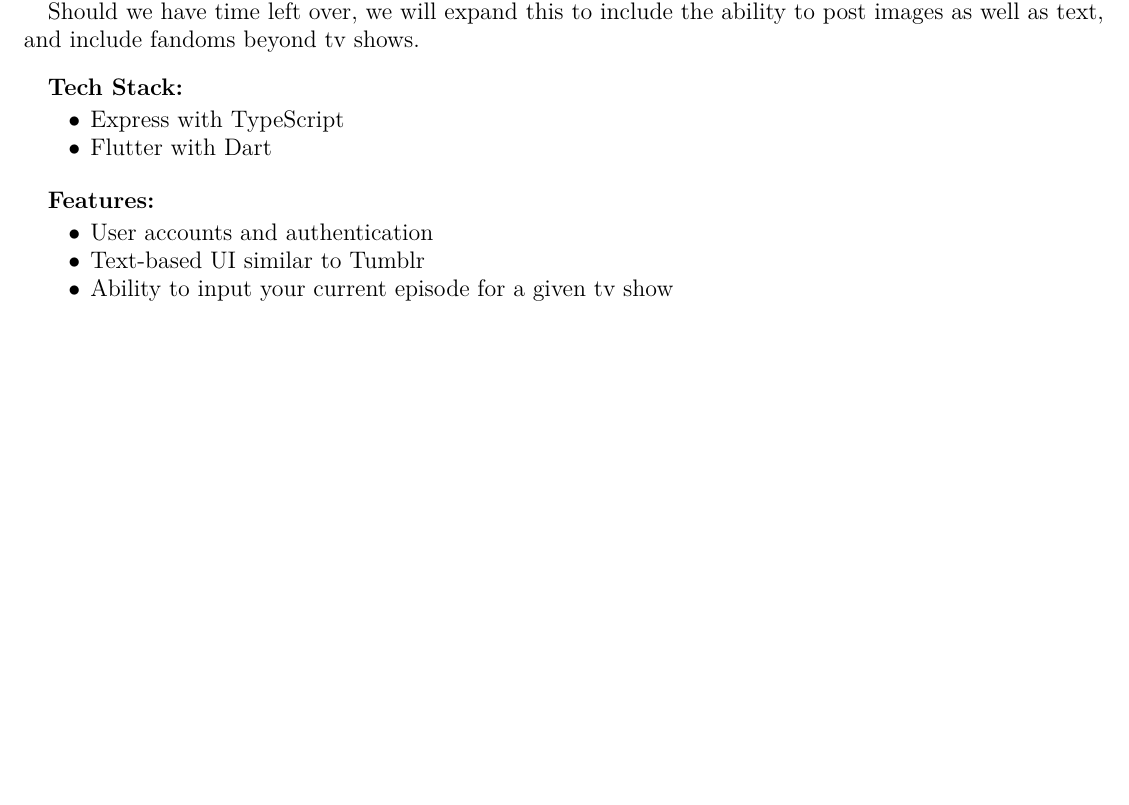
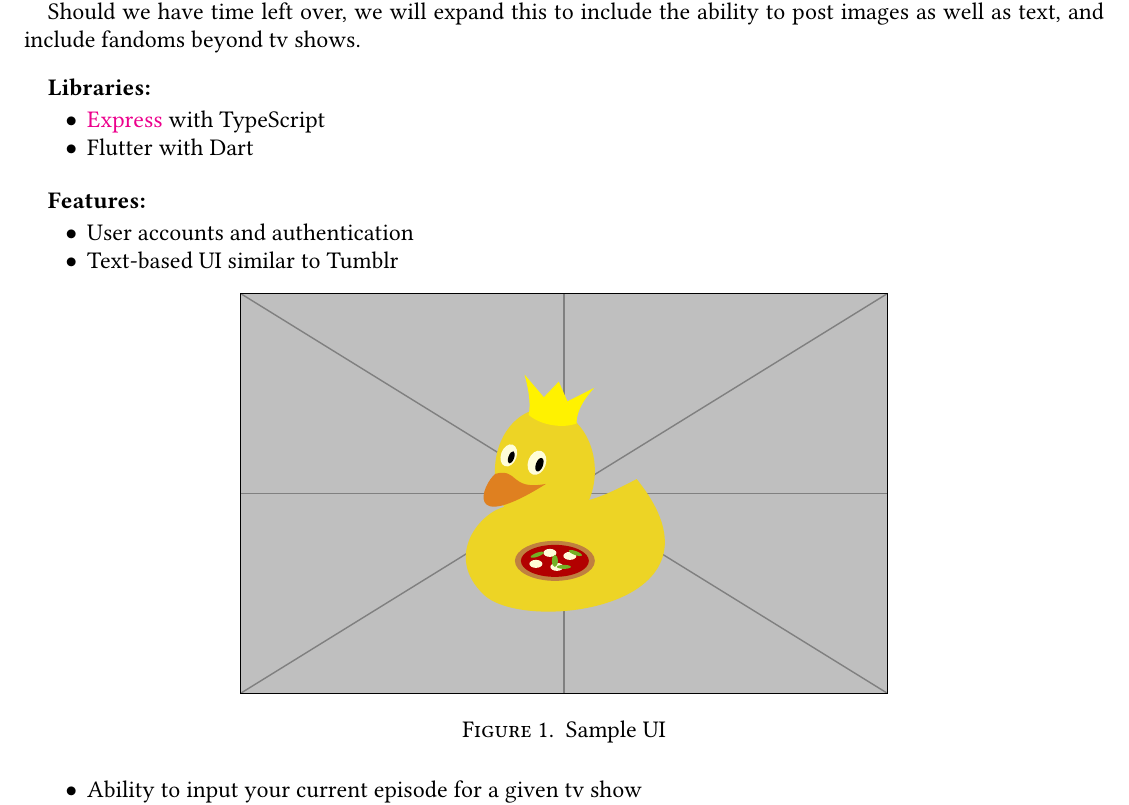
Before and after one commit to simurgh9/f25csci4063, a LaTeX problem sheet (docs/proposal/proposal.tex): part of the page, cut so that both start at the same text, the shorter picture padded with empty space. The pictures show the PDF file docs/proposal/proposal.pdf that the author committed with the source.

Commit message:
made a few layout changes and add an image.

```diff
--- a/docs/proposal/proposal.tex
+++ b/docs/proposal/proposal.tex
@@ -21,9 +21,9 @@ Should we have time left over, we will expand this to include the ability to pos
 
 \bigskip
 
-\textbf{Tech Stack:}
+\textbf{Libraries:}
 \begin{itemize}
-  \item Express with TypeScript
+  \item \href{https://expressjs.com/}{Express}  with TypeScript
   \item Flutter with Dart
 \end{itemize}
 
```
Also changed, not shown: docs/proposal/proposal.pdf, docs/proposal/proposal.tex (1 more changed lines).
